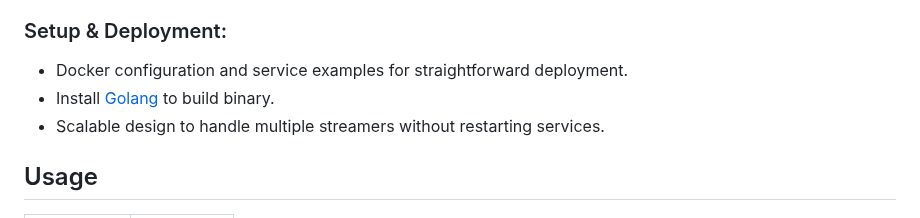
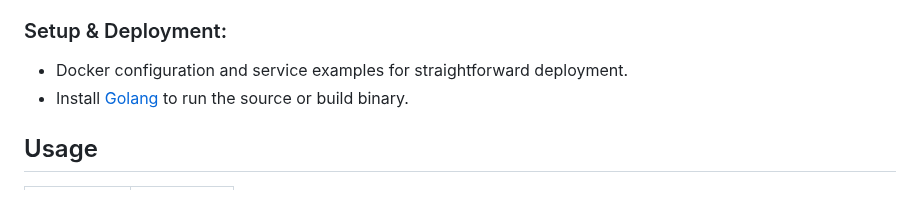
Before and after one commit to tekanoma/GoStreamRecord, a Markdown page: README.md, the part around the change. GitHub-like rendering.

```diff
--- a/README.md
+++ b/README.md
@@ -24,8 +24,7 @@ __API NOTE__: The api is basically un-tested after adding login credentials. The
 - Watch live streams directly from the WebUI.
 ### Setup & Deployment:
 - Docker configuration and service examples for straightforward deployment.
-- Install [Golang](https://go.dev/doc/install) to build binary.
-- Scalable design to handle multiple streamers without restarting services.
+- Install [Golang](https://go.dev/doc/install) to run the source or build binary.
 ## Usage
 
 |Username|Password|
```
